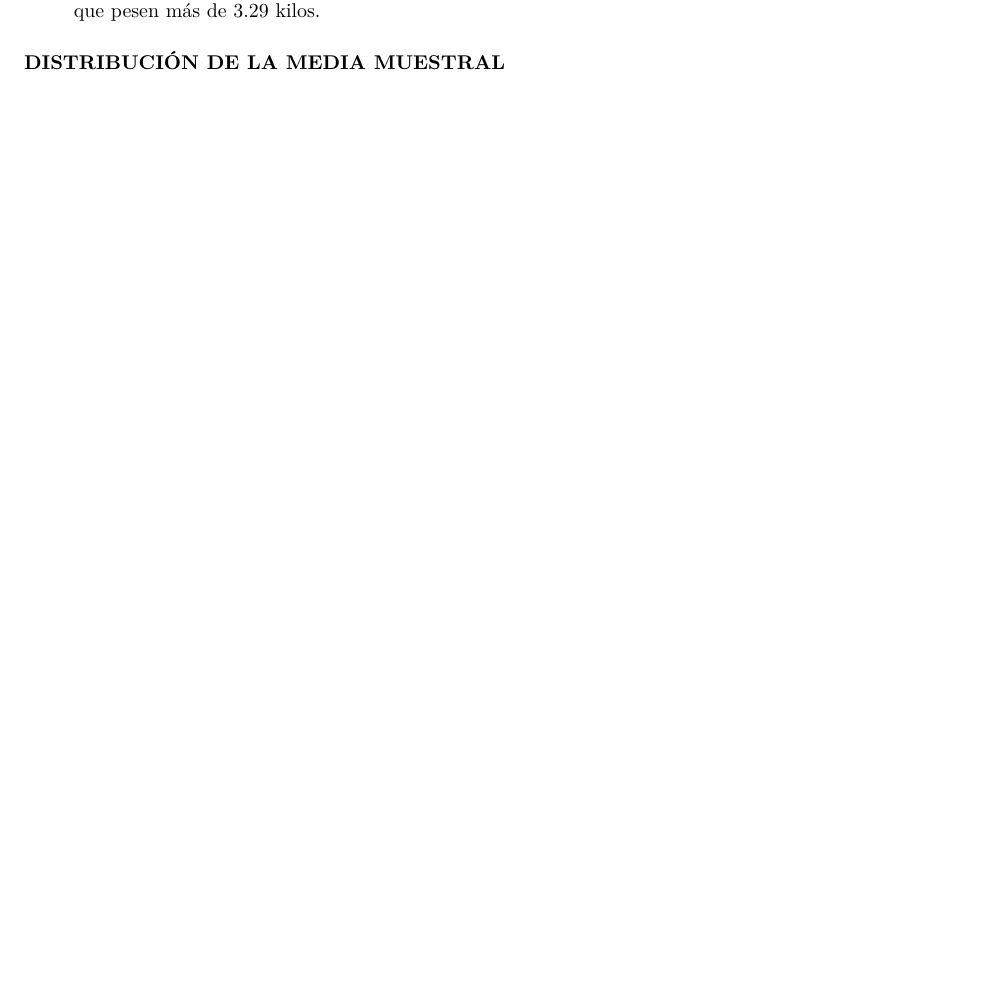
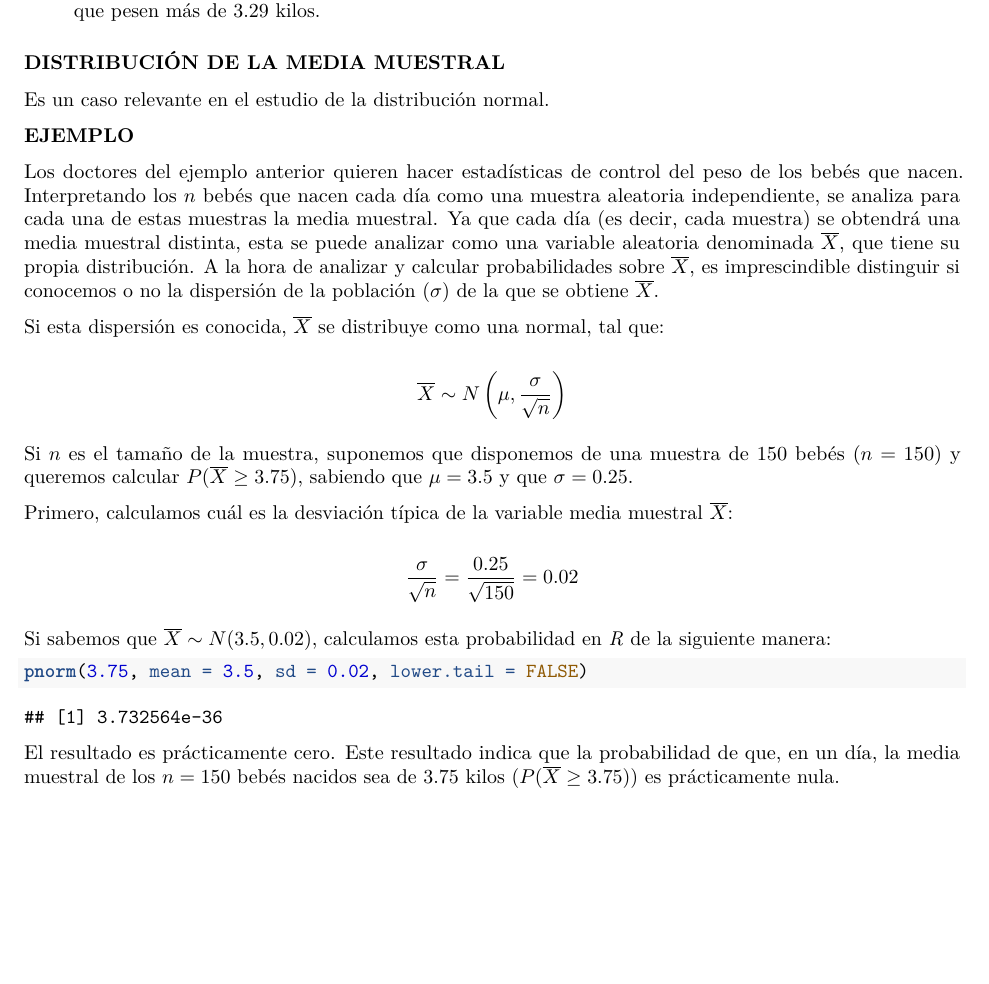
Before and after one commit to arislas/arislas.github.io, an R Markdown document (Rmd/Distribuciones_de_Probabilidad.Rmd): part of page 11 of 11, cut so that both start at the same text. The pictures show the output file Rmd/Distribuciones_de_Probabilidad.pdf that the author committed with the source.

Commit message:
202311111906

````diff
--- a/Rmd/Distribuciones_de_Probabilidad.Rmd
+++ b/Rmd/Distribuciones_de_Probabilidad.Rmd
@@ -313,3 +313,27 @@ c) Supongamos que el jefe de pediatría quiere separar a los bebés en tres grup
     Estos percentiles indican que los bebés con muy poco peso serán los que pesan menos de $3.18$ kilos; los bebés con poco peso serán los que pesen entre $3.18$ y $3.29$ kilos y los bebés con peso normal serán los que pesen más de $3.29$ kilos.
 
 ### **DISTRIBUCIÓN DE LA MEDIA MUESTRAL**
+
+Es un caso relevante en el estudio de la distribución normal.
+
+**EJEMPLO**
+
+Los doctores del ejemplo anterior quieren hacer estadísticas de control del peso de los bebés que nacen. Interpretando los $n$ bebés que nacen cada día como una muestra aleatoria independiente, se analiza para cada una de estas muestras la media muestral. Ya que cada día (es decir, cada muestra) se obtendrá una media muestral distinta, esta se puede analizar como una variable aleatoria denominada $\overline{X}$, que tiene su propia distribución. A la hora de analizar y calcular probabilidades sobre $\overline{X}$, es imprescindible distinguir si conocemos o no la dispersión de la población $(\sigma)$ de la que se obtiene $\overline{X}$.
+
+Si esta dispersión es conocida, $\overline{X}$ se distribuye como una normal, tal que:
+
+\[ \overline{X} \sim N \left( \mu, \frac{\sigma}{\sqrt{n}} \right) \]
+
+Si $n$ es el tamaño de la muestra, suponemos que disponemos de una muestra de $150$ bebés $(n = 150)$ y queremos calcular $P(\overline{X} \geq 3.75)$, sabiendo que $\mu = 3.5$ y que $\sigma = 0.25$.
+
+Primero, calculamos cuál es la desviación típica de la variable media muestral $\overline{X}$:
+
+\[ \frac{\sigma}{\sqrt{n}} = \frac{0.25}{\sqrt{150}} = 0.02 \]
+
+Si sabemos que $\overline{X} \sim N(3.5, 0.02)$, calculamos esta probabilidad en *R* de la siguiente manera:
+
+```{r}
+pnorm(3.75, mean = 3.5, sd = 0.02, lower.tail = FALSE)
+```
+
+El resultado es prácticamente cero. Este resultado indica que la probabilidad de que, en un día, la media muestral de los $n = 150$ bebés nacidos sea de $3.75$ kilos $(P(\overline{X} \geq 3.75))$ es prácticamente nula.
````
Also changed, not shown: Rmd/Distribuciones_de_Probabilidad.pdf.
